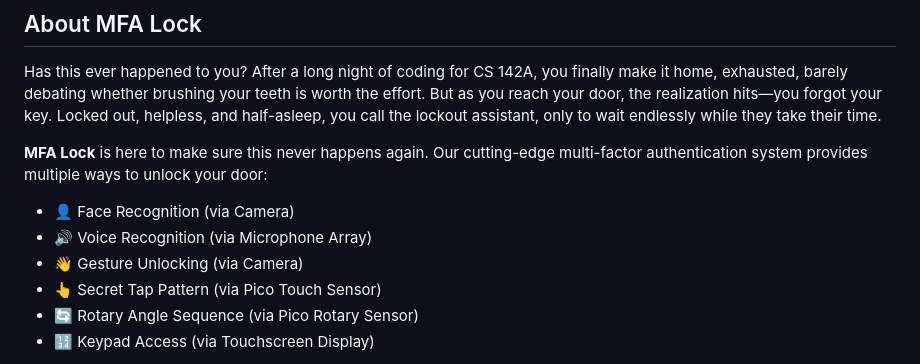
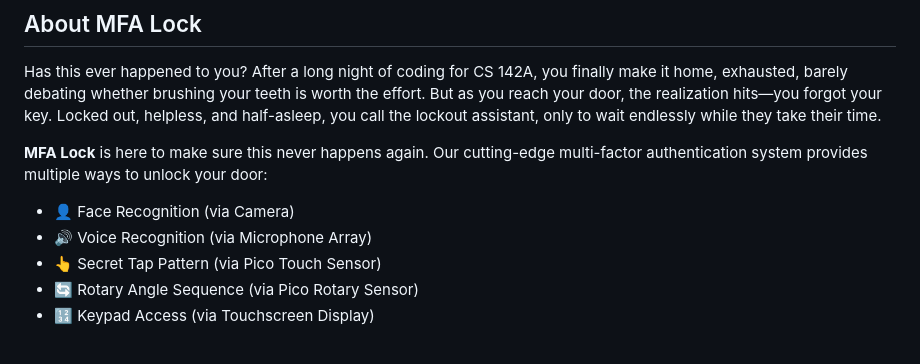
Before and after one commit to jameskong098/mfalock, a Markdown page: README.md, the part around the change. Drawn GitHub-style.

Commit message:
Update root README.md

```diff
--- a/README.md
+++ b/README.md
@@ -10,7 +10,6 @@ Has this ever happened to you? After a long night of coding for CS 142A, you fin
 
 - 👤 Face Recognition (via Camera)
 - 🔊 Voice Recognition (via Microphone Array)
-- 👋 Gesture Unlocking (via Camera)
 - 👆 Secret Tap Pattern (via Pico Touch Sensor)
 - 🔄 Rotary Angle Sequence (via Pico Rotary Sensor)
 - 🔢 Keypad Access (via Touchscreen Display)
```
